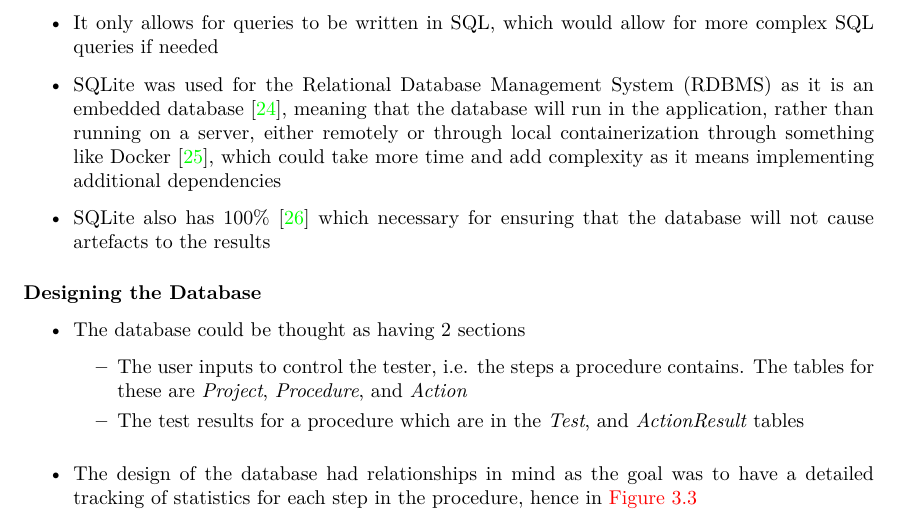
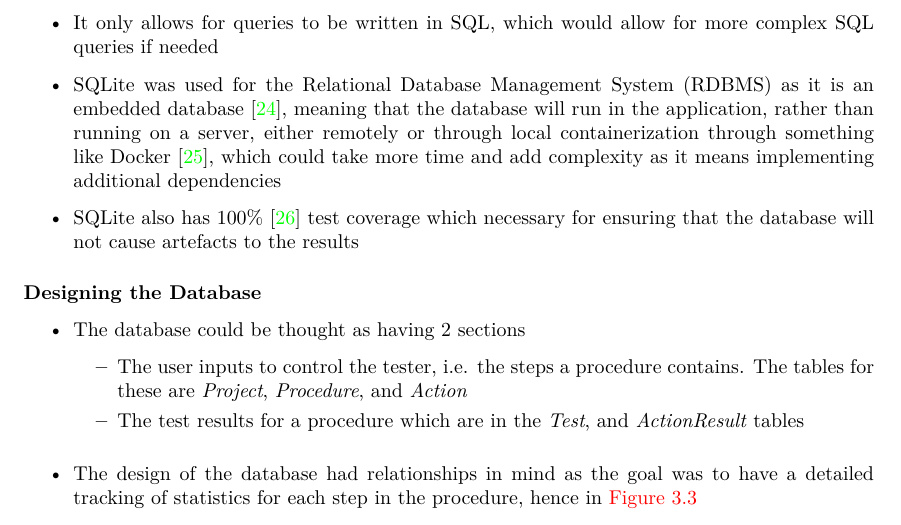
Before and after one commit to smyalygames/checklist-tester, a LaTeX thesis (pub/dissertation/dissertation.tex, which reads pub/dissertation/chapters/design.tex): part of page 12 of 34, cut so that both start at the same text. The pictures show the PDF file pub/dissertation/dissertation.pdf that the author committed with the source.

Commit message:
fix(dissertation): test coverage statement for SQLite

```diff
--- a/pub/dissertation/chapters/design.tex
+++ b/pub/dissertation/chapters/design.tex
@@ -145,7 +145,7 @@ Brief overview of what it is supposed to do... % TODO
     meaning that the database will run in the application, rather than running on a server,
     either remotely or through local containerization through something like Docker~\cite{docker:container},
     which could take more time and add complexity as it means implementing additional dependencies
-  \item SQLite also has 100\%~\cite{sqlite:tests} which necessary for ensuring that the database will
+  \item SQLite also has 100\%~\cite{sqlite:tests} test coverage which is necessary for ensuring that the database will
     not cause artefacts to the results
 \end{itemize}
 
```
Also changed, not shown: pub/dissertation/dissertation.pdf, 1 other file.
